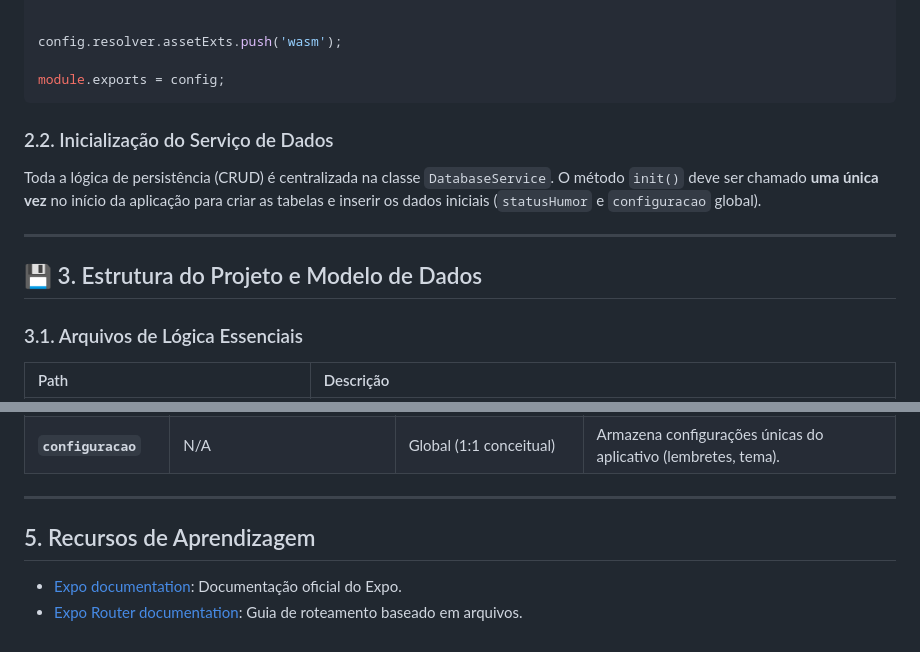
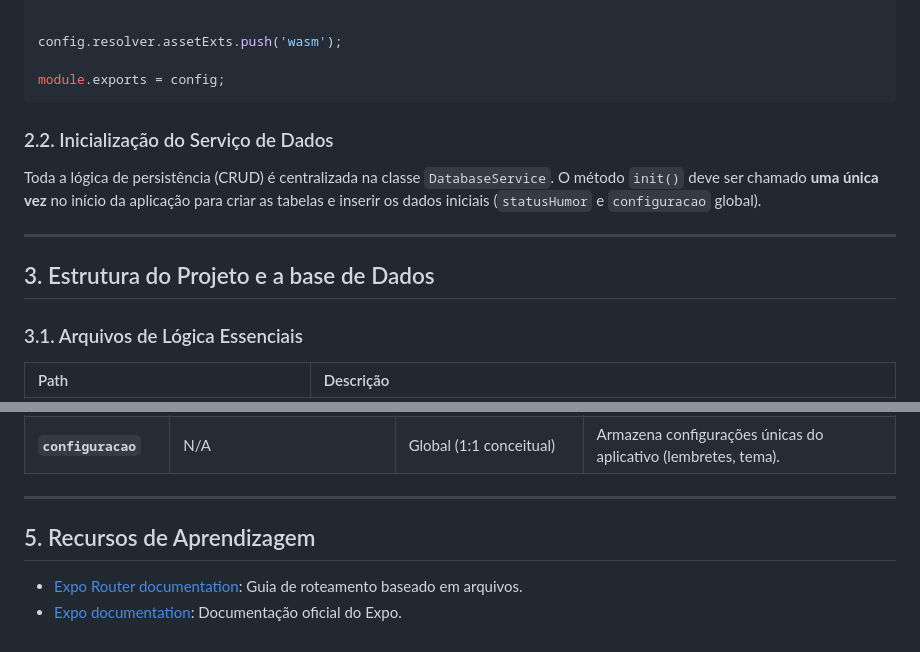
Before and after one commit to debora-evilaine/mood-app, a Markdown page: README.md, 2 parts joined by grey strips. Rendered like a GitHub page.

Commit message:
mudanças no README.md

````diff
--- a/README.md
+++ b/README.md
@@ -54,13 +54,14 @@ config.resolver.assetExts.push('wasm');
 module.exports = config;
 ```
 
+
 ### 2.2. Inicialização do Serviço de Dados
 
 Toda a lógica de persistência (CRUD) é centralizada na classe `DatabaseService`. O método `init()` deve ser chamado **uma única vez** no início da aplicação para criar as tabelas e inserir os dados iniciais (`statusHumor` e `configuracao` global).
 
 -----
 
-## 💾 3. Estrutura do Projeto e Modelo de Dados
+##  3. Estrutura do Projeto e a base de Dados
 
 ### 3.1. Arquivos de Lógica Essenciais
 
@@ -84,8 +85,6 @@ O modelo de banco de dados foi construído para suportar múltiplos humores e ta
 | **`configuracao`** | N/A | Global (1:1 conceitual) | Armazena configurações únicas do aplicativo (lembretes, tema). |
 
 -----
-
 ## 5\. Recursos de Aprendizagem
-
+  - [Expo Router documentation](https://docs.expo.dev/router/introduction): Guia de roteamento baseado em arquivos.
   - [Expo documentation](https://docs.expo.dev/): Documentação oficial do Expo.
-  - [Expo Router documentation](https://docs.expo.dev/router/introduction): Guia de roteamento baseado em arquivos.
````
Also changed, not shown: other parts of README.md (+2 -2 lines).
